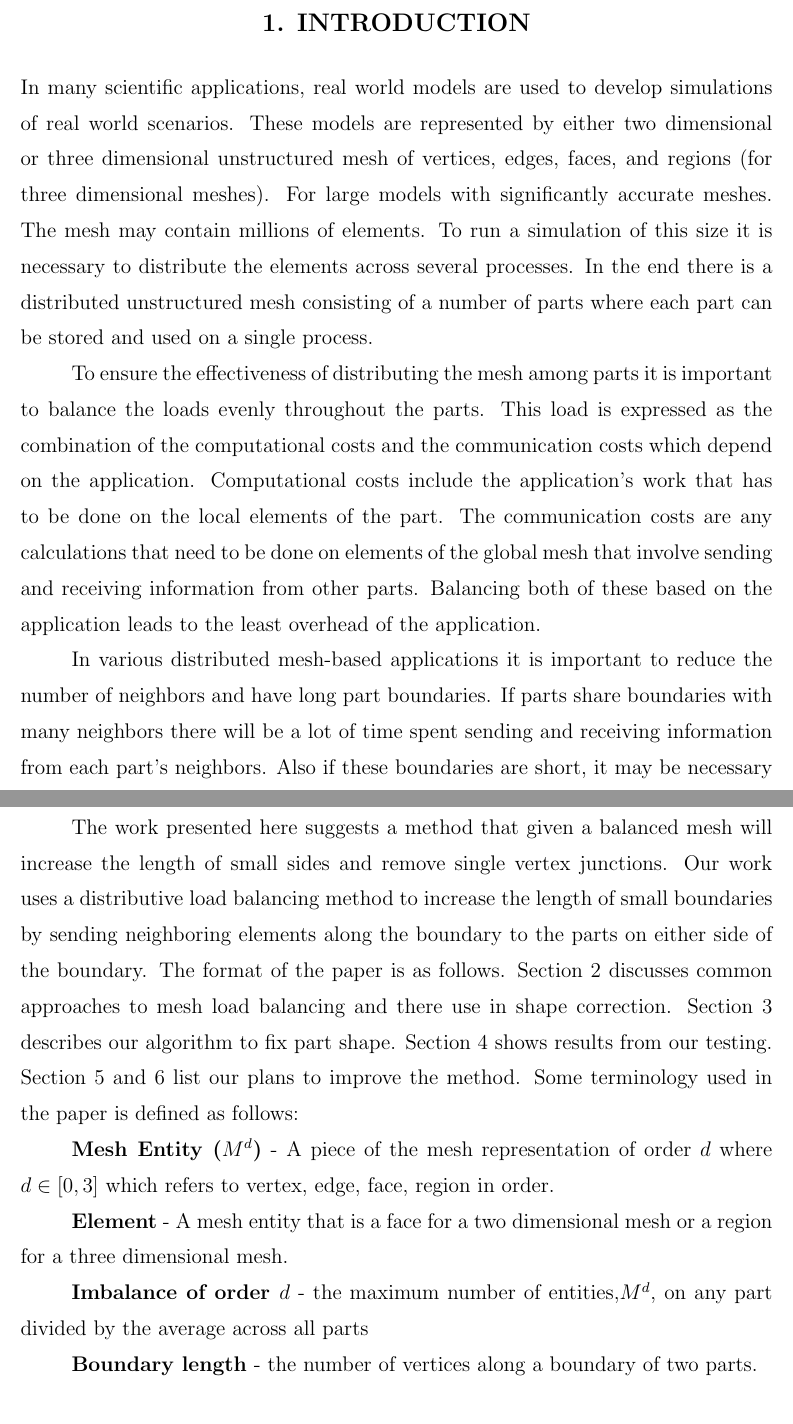
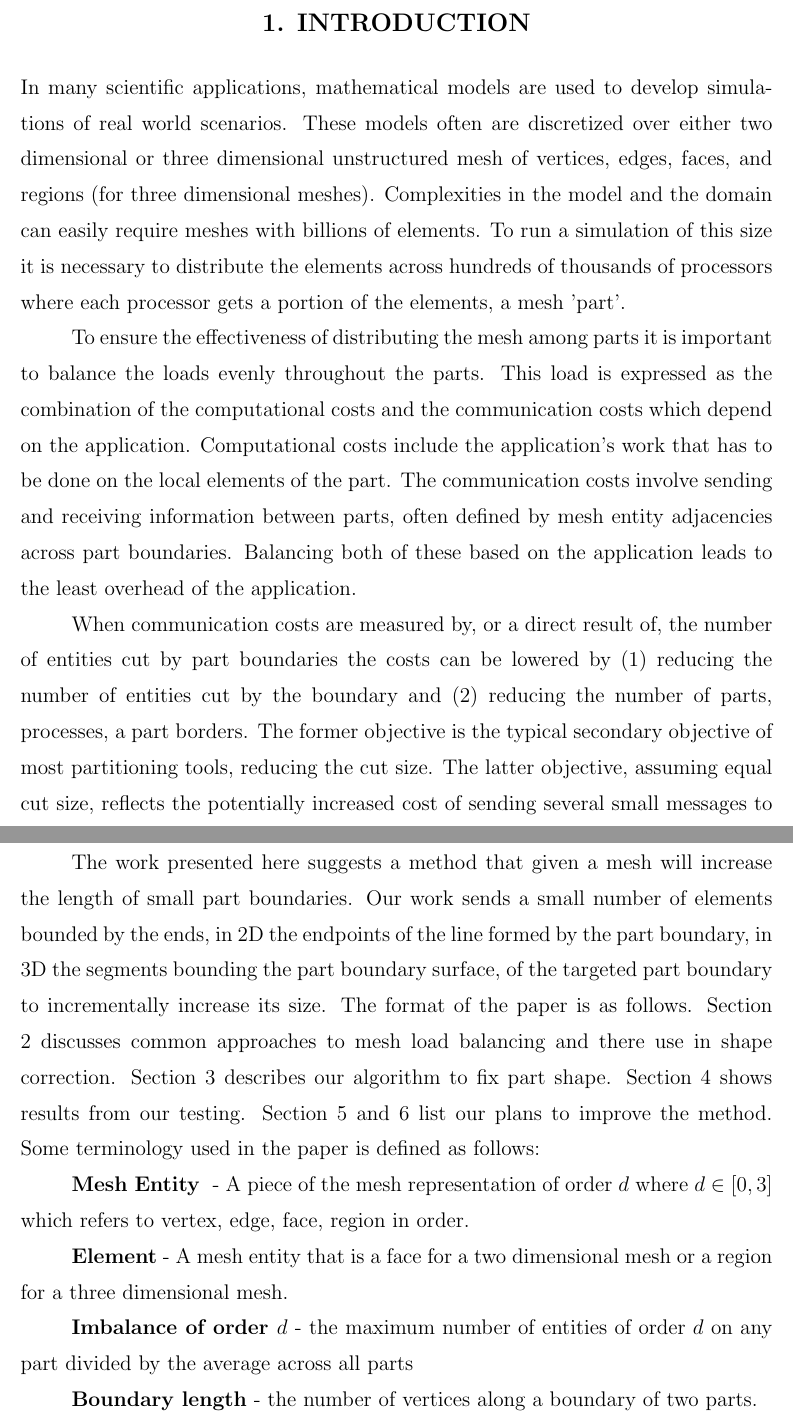
Before and after one commit to SCOREC/pumi-docs, a LaTeX thesis (diamog_math4950/rpithes-short.tex): two parts of pages 4 and 5 of 20, joined at a grey line, cut so that both start at the same text. Compiled offline with pdfLaTeX.

Commit message:
More edits

```diff
--- a/diamog_math4950/rpithes-short.tex
+++ b/diamog_math4950/rpithes-short.tex
@@ -88,15 +88,31 @@ has and thus reduce application communication times.
 \chapter{INTRODUCTION}
 
 %Descrube an unstructured mesh and its uses in the scientific world
-In many scientific applications, real world models are used to develop simulations of real world scenarios. These models are represented by either two dimensional or three dimensional unstructured mesh of vertices, edges, faces, and regions (for three dimensional meshes). For large models with significantly accurate meshes. The mesh may contain millions of elements. To run a simulation of this size it is necessary to distribute the elements across several processes. In the end there is a distributed unstructured mesh consisting of a number of parts where each part can be stored and used on a single process.
+In many scientific applications, mathematical models are used to develop
+simulations of real world scenarios. These models often are discretized over
+either two dimensional or three dimensional unstructured mesh of vertices,
+edges,
+faces, and regions (for three dimensional meshes).  Complexities in the model
+and the domain can easily require meshes with billions of elements.
+To run a simulation of this size it is necessary to distribute the elements
+across hundreds of thousands of processors where each processor gets a portion
+of the elements, a mesh 'part'.
 
-To ensure the effectiveness of distributing the mesh among parts it is important to balance the loads evenly throughout the parts. This load is expressed as the combination of the computational costs and the communication costs which depend on the application. Computational costs include the application's work that has to be done on the local elements of the part. The communication costs are any calculations that need to be done on elements of the global mesh that involve sending and receiving information from other parts.  Balancing both of these based on the application leads to the least overhead of the application.
+To ensure the effectiveness of distributing the mesh among parts it is
+important to balance the loads evenly throughout the parts. This load is
+expressed as the combination of the computational costs and the communication
+costs which depend on the application. Computational costs include the
+application's work that has to be done on the local elements of the part. The
+communication costs involve sending and receiving information between parts,
+often defined by mesh entity adjacencies across part boundaries. Balancing
+both of these based on the application leads to the least overhead of the
+application.
 %This doesn't flow very well anymore but it is salvagable I think
 
-In various distributed mesh-based applications it is important to reduce the
-number of neighbors and have long part boundaries. If parts share boundaries
-with many neighbors there will be a lot of time spent sending and receiving
-information from each part's neighbors. Also if these boundaries are short, it
-may be necessary to receive information from non neighboring parts as there
-may not be enough along the short boundary.
-%This last sentence may be total BS but it sounds reasonable most likely a better reason
+When communication costs are measured by, or a direct result of, the number
+of entities cut by part boundaries the costs can be lowered by (1) reducing
+the number of entities cut by the boundary and (2) reducing the number of
+parts, processes, a part borders.  The former objective is the typical
+secondary objective of most partitioning tools, reducing the cut size.  The
+latter objective, assuming equal cut size, reflects the potentially increased
+cost of sending several small messages to many endpoints versus sending large
@@ -111,19 +128,20 @@ single vertex junctions where several parts.
 
-The work presented here suggests a method that given a balanced mesh will
-increase the length of small sides and remove single vertex junctions. Our work
-uses a distributive load balancing method to increase the length of small
-boundaries by sending neighboring elements along the boundary to the parts on
-either side of the boundary. The format of the paper is as follows. Section 2
+The work presented here suggests a method that given a mesh will
+increase the length of small part boundaries. Our work
+sends a small number of elements bounded by the ends, in 2D the endpoints of
+the line formed by the part boundary, in 3D the segments bounding the part
+boundary surface, of the targeted part boundary to incrementally increase its
+size. The format of the paper is as follows. Section 2
 discusses common approaches to mesh load balancing and there use in shape
 correction. Section 3 describes our algorithm to fix part shape. Section 4
 shows results from our testing. Section 5 and 6 list our plans to improve the
 method. Some terminology used in the paper is defined as follows:
 
-{\bf Mesh Entity ($M^d$)} - A piece of the mesh representation of order $d$ where $d \in [0,3]$ which refers to vertex, edge, face, region in order.
+{\bf Mesh Entity } - A piece of the mesh representation of order $d$ where $d \in [0,3]$ which refers to vertex, edge, face, region in order.
 
 {\bf Element} - A mesh entity that is a face for a two dimensional mesh or a region for a three dimensional mesh.
 
-{\bf Imbalance of order $d$} - the maximum number of entities,$M^d$, on any part divided by the average across all parts
+{\bf Imbalance of order $d$} - the maximum number of entities of order $d$ on any part divided by the average across all parts
 
 {\bf Boundary length} - the number of vertices along a boundary of two parts.
 
```
Also changed, not shown: diamog_math4950/rpithes-short.tex (30 more changed lines).
